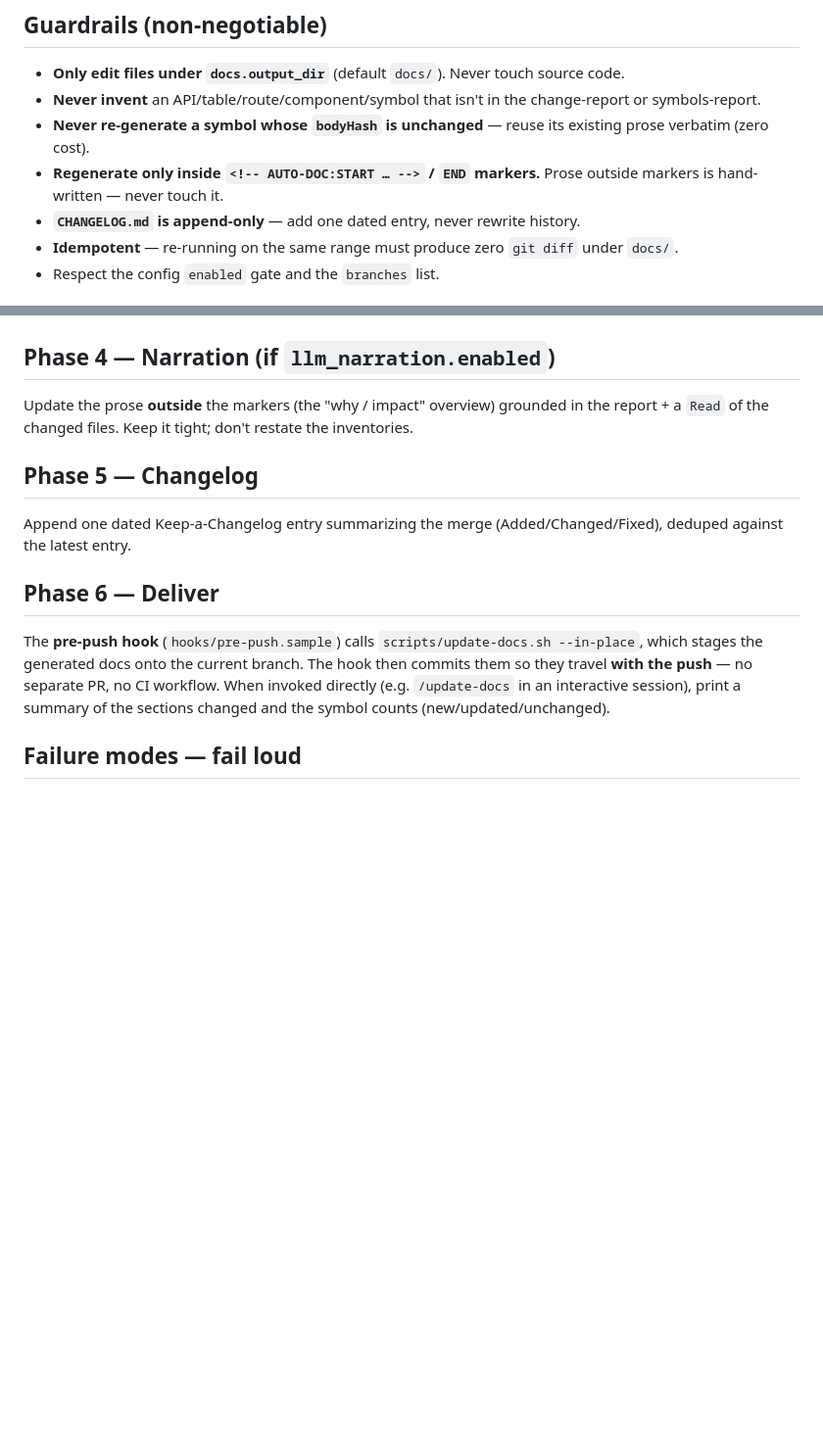
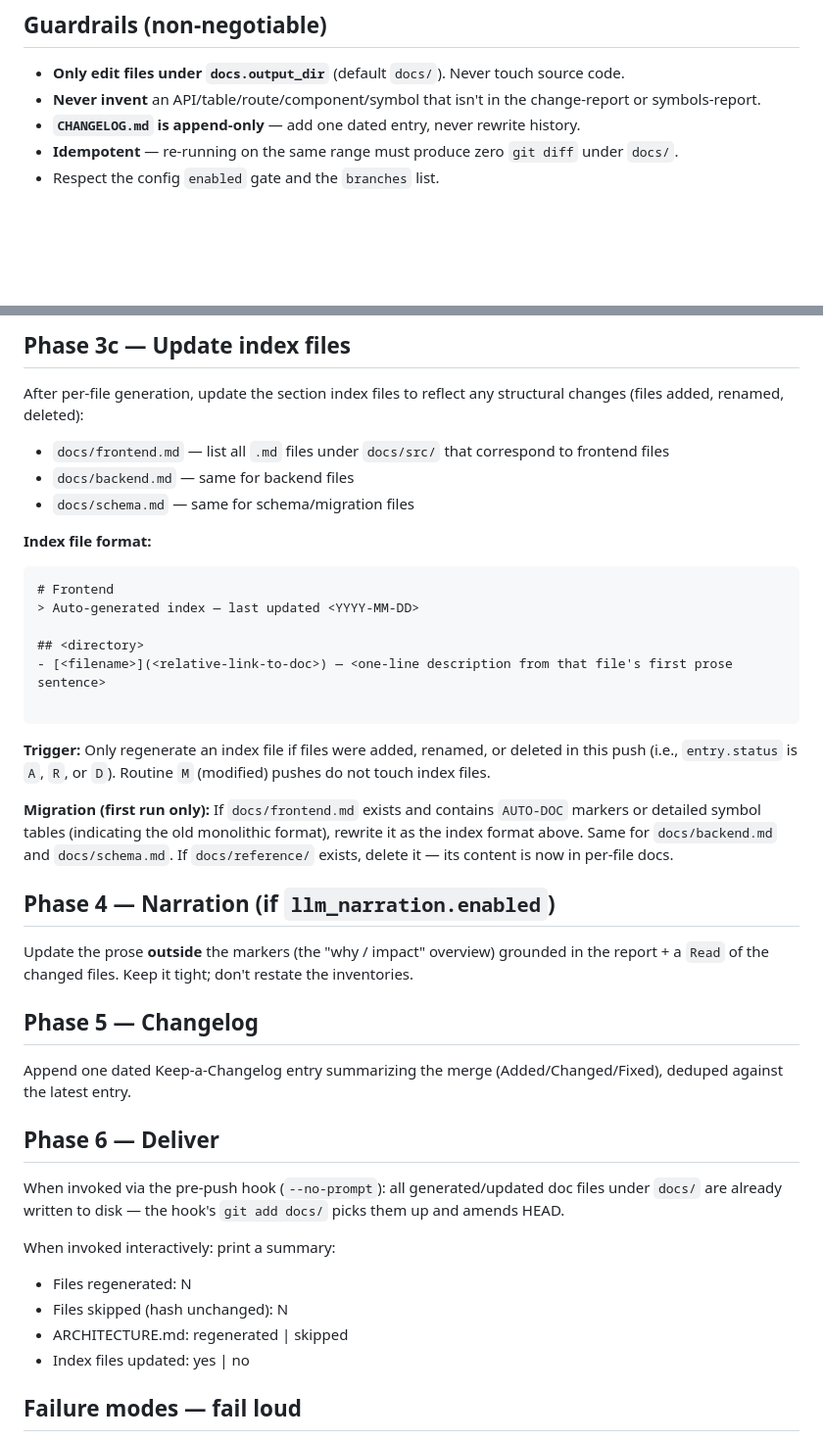
Before and after one commit to eSketchers/claude-blueprint, a Markdown page: .claude/commands/update-docs.md, 2 parts joined by grey strips. Shown at 98% size. GitHub-like rendering; blank space fills up the shorter version.

````diff
--- a/.claude/commands/update-docs.md
+++ b/.claude/commands/update-docs.md
@@ -20,8 +20,6 @@ Arguments: `$ARGUMENTS`
 
 - **Only edit files under `docs.output_dir`** (default `docs/`). Never touch source code.
 - **Never invent** an API/table/route/component/symbol that isn't in the change-report or symbols-report.
-- **Never re-generate a symbol whose `bodyHash` is unchanged** — reuse its existing prose verbatim (zero cost).
-- **Regenerate only inside `<!-- AUTO-DOC:START … -->` / `END` markers.** Prose outside markers is hand-written — never touch it.
 - **`CHANGELOG.md` is append-only** — add one dated entry, never rewrite history.
 - **Idempotent** — re-running on the same range must produce zero `git diff` under `docs/`.
 - Respect the config `enabled` gate and the `branches` list.
@@ -68,3 +140,25 @@ Inside the `AUTO-DOC` markers of the affected section docs, regenerate the factu
+## Phase 3c — Update index files
+
+After per-file generation, update the section index files to reflect any structural changes (files added, renamed, deleted):
+
+- `docs/frontend.md` — list all `.md` files under `docs/src/` that correspond to frontend files
+- `docs/backend.md` — same for backend files
+- `docs/schema.md` — same for schema/migration files
+
+**Index file format:**
+
+```markdown
+# Frontend
+> Auto-generated index — last updated <YYYY-MM-DD>
+
+## <directory>
+- [<filename>](<relative-link-to-doc>) — <one-line description from that file's first prose sentence>
+
+```
+
+**Trigger:** Only regenerate an index file if files were added, renamed, or deleted in this push (i.e., `entry.status` is `A`, `R`, or `D`). Routine `M` (modified) pushes do not touch index files.
+
+**Migration (first run only):** If `docs/frontend.md` exists and contains `AUTO-DOC` markers or detailed symbol tables (indicating the old monolithic format), rewrite it as the index format above. Same for `docs/backend.md` and `docs/schema.md`. If `docs/reference/` exists, delete it — its content is now in per-file docs.
 
 ## Phase 4 — Narration (if `llm_narration.enabled`)
 
@@ -76,7 +170,13 @@ Append one dated Keep-a-Changelog entry summarizing the merge (Added/Changed/Fix
 
 ## Phase 6 — Deliver
 
-The **pre-push hook** (`hooks/pre-push.sample`) calls `scripts/update-docs.sh --in-place`, which stages the generated docs onto the current branch. The hook then commits them so they travel **with the push** — no separate PR, no CI workflow. When invoked directly (e.g. `/update-docs` in an interactive session), print a summary of the sections changed and the symbol counts (new/updated/unchanged).
+When invoked via the pre-push hook (`--no-prompt`): all generated/updated doc files under `docs/` are already written to disk — the hook's `git add docs/` picks them up and amends HEAD.
+
+When invoked interactively: print a summary:
+- Files regenerated: N
+- Files skipped (hash unchanged): N
+- ARCHITECTURE.md: regenerated | skipped
+- Index files updated: yes | no
 
 ## Failure modes — fail loud
 
````
Also changed, not shown: other parts of .claude/commands/update-docs.md (+81 -7 lines).
